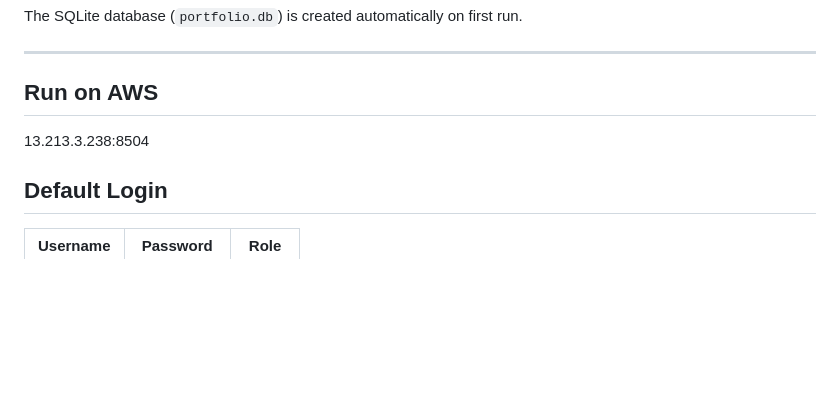
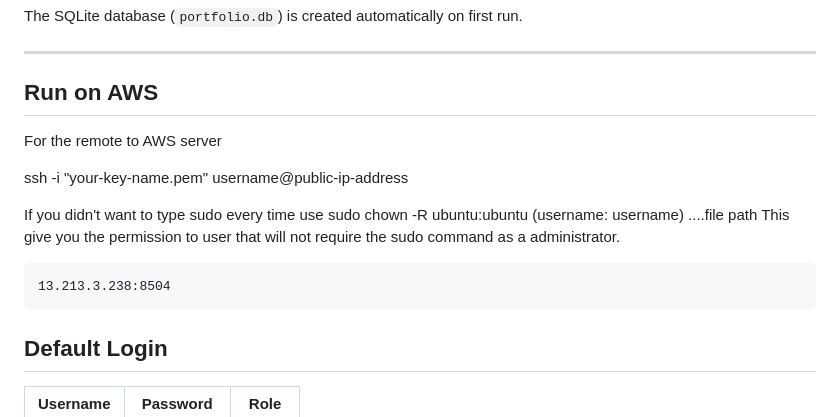
Before and after one commit to bundit4102/portfolio-dashboard-V1, a Markdown page: README.md, the part around the change. Rendered like a GitHub page; blank space fills up the shorter version.

Commit message:
Update README with AWS connection instructions
Added instructions for connecting to AWS server and managing permissions.

````diff
--- a/README.md
+++ b/README.md
@@ -63,8 +63,17 @@ The SQLite database (`portfolio.db`) is created automatically on first run.
 
 ---
 ## Run on AWS
+For the remote to AWS server
+
+ssh -i "your-key-name.pem" username@public-ip-address
+
+If you didn't want to type sudo every time use
+sudo chown -R ubuntu:ubuntu (username: username) ....file path
+This give you the permission to user that will not require the sudo command
+as a administrator.
+```
 13.213.3.238:8504
-
+```
 ## Default Login
 
 | Username | Password   | Role  |
````
